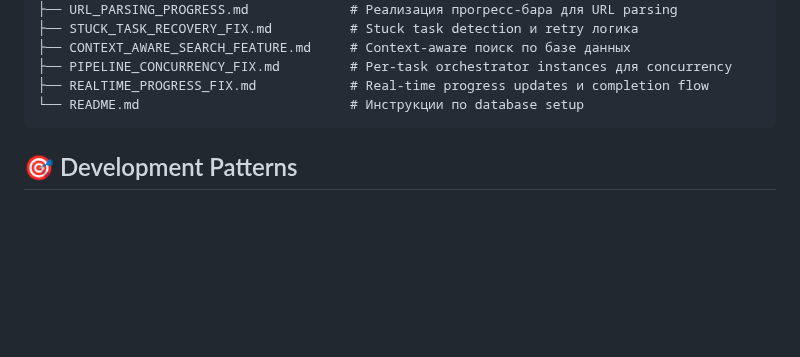
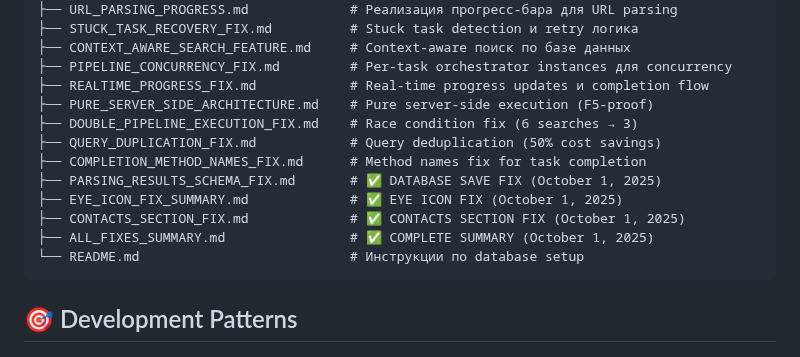
Before and after one commit to gymnastika/parsing_project, a Markdown page: CLAUDE.md, the part around the change. GitHub-like rendering; blank space fills up the shorter version.

Commit message:
Auto-commit: обновление от Claude

````diff
--- a/CLAUDE.md
+++ b/CLAUDE.md
@@ -920,6 +920,14 @@ database/
 ├── CONTEXT_AWARE_SEARCH_FEATURE.md     # Context-aware поиск по базе данных
 ├── PIPELINE_CONCURRENCY_FIX.md         # Per-task orchestrator instances для concurrency
 ├── REALTIME_PROGRESS_FIX.md            # Real-time progress updates и completion flow
+├── PURE_SERVER_SIDE_ARCHITECTURE.md    # Pure server-side execution (F5-proof)
+├── DOUBLE_PIPELINE_EXECUTION_FIX.md    # Race condition fix (6 searches → 3)
+├── QUERY_DUPLICATION_FIX.md            # Query deduplication (50% cost savings)
+├── COMPLETION_METHOD_NAMES_FIX.md      # Method names fix for task completion
+├── PARSING_RESULTS_SCHEMA_FIX.md       # ✅ DATABASE SAVE FIX (October 1, 2025)
+├── EYE_ICON_FIX_SUMMARY.md             # ✅ EYE ICON FIX (October 1, 2025)
+├── CONTACTS_SECTION_FIX.md             # ✅ CONTACTS SECTION FIX (October 1, 2025)
+├── ALL_FIXES_SUMMARY.md                # ✅ COMPLETE SUMMARY (October 1, 2025)
 └── README.md                           # Инструкции по database setup
 ```
 
````
